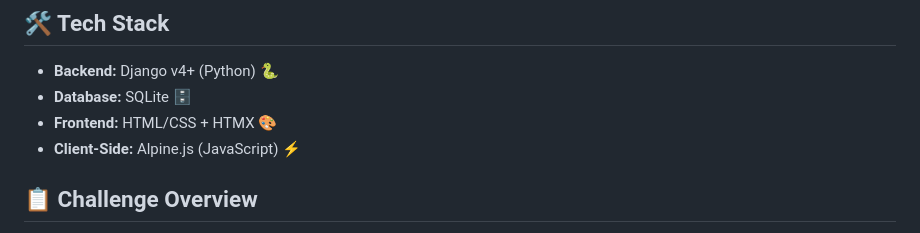
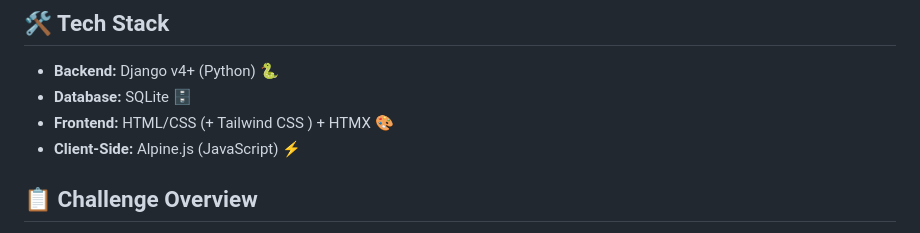
Before and after one commit to aaryanpatel2/erisa-recovery-dev-challenge, a Markdown page: README.md, the part around the change. Drawn GitHub-style.

Commit message:
fix: add tailwind css to tech stack in README

```diff
--- a/README.md
+++ b/README.md
@@ -3,7 +3,7 @@
 ## 🛠️ Tech Stack
 - **Backend:** Django v4+ (Python) 🐍
 - **Database:** SQLite 🗄️
-- **Frontend:** HTML/CSS + HTMX 🎨
+- **Frontend:** HTML/CSS (+ Tailwind CSS ) + HTMX 🎨
 - **Client-Side:** Alpine.js (JavaScript) ⚡️
 
 
```
